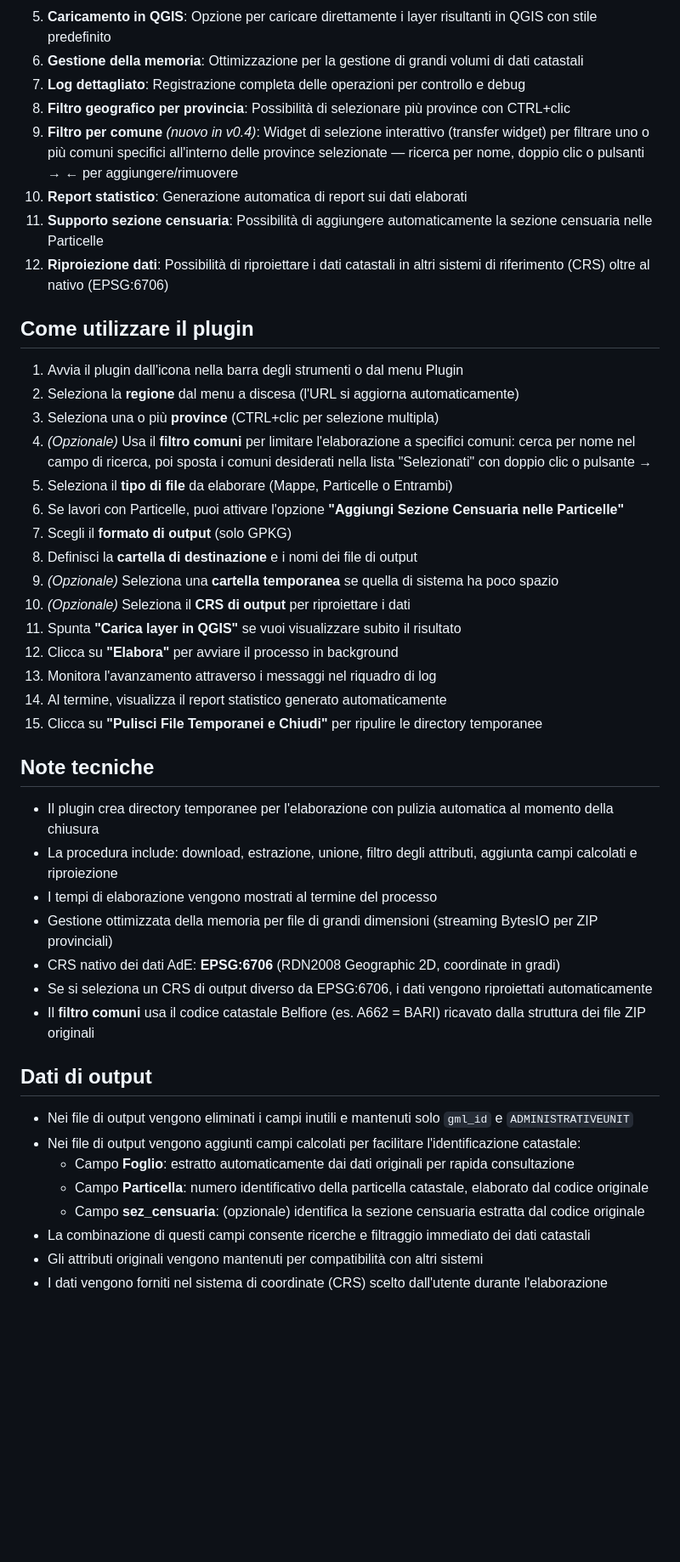
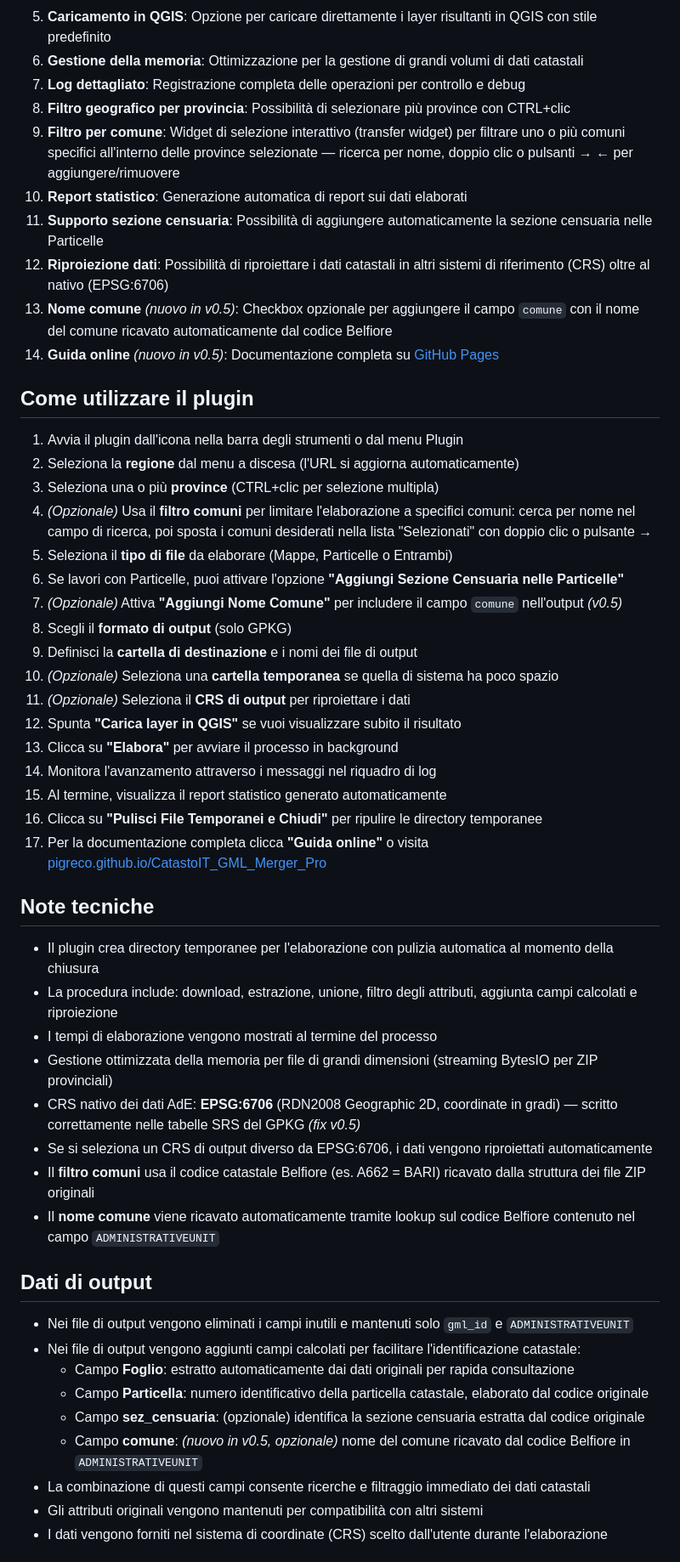
Before and after one commit to pigreco/CatastoIT_GML_Merger_Pro, a Markdown page: README.md, the part around one of its changes. Shown at 85% size. Rendered like a GitHub page; blank space fills up the shorter version.

Commit message:
feat: rilascio v0.5 - nome comune, fix SRS GPKG, guida GitHub Pages, miglioramenti UI
- Aggiunto campo comune (lookup codice Belfiore da ADMINISTRATIVEUNIT)
- Fix SRS nel GPKG dopo retainfields (EPSG:6706 scritto direttamente nelle tabelle SQLite)
- Guida online su GitHub Pages con bottone Guida nella toolbar
- UI: provincia tra parentesi nella lista comuni (es. Villarosa (EN))
- UI: versione nel titolo finestra (sincronizzata con metadata.txt)
- metadata.txt: version 0.4 → 0.5

Co-Authored-By: Claude Sonnet 4.6 <noreply@anthropic.com>

```diff
--- a/README.md
+++ b/README.md
@@ -15,10 +17,12 @@
 6. **Gestione della memoria**: Ottimizzazione per la gestione di grandi volumi di dati catastali
 7. **Log dettagliato**: Registrazione completa delle operazioni per controllo e debug
 8. **Filtro geografico per provincia**: Possibilità di selezionare più province con CTRL+clic
-9. **Filtro per comune** *(nuovo in v0.4)*: Widget di selezione interattivo (transfer widget) per filtrare uno o più comuni specifici all'interno delle province selezionate — ricerca per nome, doppio clic o pulsanti → ← per aggiungere/rimuovere
+9. **Filtro per comune**: Widget di selezione interattivo (transfer widget) per filtrare uno o più comuni specifici all'interno delle province selezionate — ricerca per nome, doppio clic o pulsanti → ← per aggiungere/rimuovere
 10. **Report statistico**: Generazione automatica di report sui dati elaborati
 11. **Supporto sezione censuaria**: Possibilità di aggiungere automaticamente la sezione censuaria nelle Particelle
 12. **Riproiezione dati**: Possibilità di riproiettare i dati catastali in altri sistemi di riferimento (CRS) oltre al nativo (EPSG:6706)
+13. **Nome comune** *(nuovo in v0.5)*: Checkbox opzionale per aggiungere il campo `comune` con il nome del comune ricavato automaticamente dal codice Belfiore
+14. **Guida online** *(nuovo in v0.5)*: Documentazione completa su [GitHub Pages](https://pigreco.github.io/CatastoIT_GML_Merger_Pro/)
 
 ## Come utilizzare il plugin
 
@@ -28,24 +32,27 @@
 4. *(Opzionale)* Usa il **filtro comuni** per limitare l'elaborazione a specifici comuni: cerca per nome nel campo di ricerca, poi sposta i comuni desiderati nella lista "Selezionati" con doppio clic o pulsante →
 5. Seleziona il **tipo di file** da elaborare (Mappe, Particelle o Entrambi)
 6. Se lavori con Particelle, puoi attivare l'opzione **"Aggiungi Sezione Censuaria nelle Particelle"**
-7. Scegli il **formato di output** (solo GPKG)
-8. Definisci la **cartella di destinazione** e i nomi dei file di output
-9. *(Opzionale)* Seleziona una **cartella temporanea** se quella di sistema ha poco spazio
-10. *(Opzionale)* Seleziona il **CRS di output** per riproiettare i dati
-11. Spunta **"Carica layer in QGIS"** se vuoi visualizzare subito il risultato
-12. Clicca su **"Elabora"** per avviare il processo in background
-13. Monitora l'avanzamento attraverso i messaggi nel riquadro di log
-14. Al termine, visualizza il report statistico generato automaticamente
-15. Clicca su **"Pulisci File Temporanei e Chiudi"** per ripulire le directory temporanee
+7. *(Opzionale)* Attiva **"Aggiungi Nome Comune"** per includere il campo `comune` nell'output *(v0.5)*
+8. Scegli il **formato di output** (solo GPKG)
+9. Definisci la **cartella di destinazione** e i nomi dei file di output
+10. *(Opzionale)* Seleziona una **cartella temporanea** se quella di sistema ha poco spazio
+11. *(Opzionale)* Seleziona il **CRS di output** per riproiettare i dati
+12. Spunta **"Carica layer in QGIS"** se vuoi visualizzare subito il risultato
+13. Clicca su **"Elabora"** per avviare il processo in background
+14. Monitora l'avanzamento attraverso i messaggi nel riquadro di log
+15. Al termine, visualizza il report statistico generato automaticamente
+16. Clicca su **"Pulisci File Temporanei e Chiudi"** per ripulire le directory temporanee
+17. Per la documentazione completa clicca **"Guida online"** o visita [pigreco.github.io/CatastoIT_GML_Merger_Pro](https://pigreco.github.io/CatastoIT_GML_Merger_Pro/)
 
 ## Note tecniche
 - Il plugin crea directory temporanee per l'elaborazione con pulizia automatica al momento della chiusura
 - La procedura include: download, estrazione, unione, filtro degli attributi, aggiunta campi calcolati e riproiezione
 - I tempi di elaborazione vengono mostrati al termine del processo
 - Gestione ottimizzata della memoria per file di grandi dimensioni (streaming BytesIO per ZIP provinciali)
-- CRS nativo dei dati AdE: **EPSG:6706** (RDN2008 Geographic 2D, coordinate in gradi)
+- CRS nativo dei dati AdE: **EPSG:6706** (RDN2008 Geographic 2D, coordinate in gradi) — scritto correttamente nelle tabelle SRS del GPKG *(fix v0.5)*
 - Se si seleziona un CRS di output diverso da EPSG:6706, i dati vengono riproiettati automaticamente
 - Il **filtro comuni** usa il codice catastale Belfiore (es. A662 = BARI) ricavato dalla struttura dei file ZIP originali
+- Il **nome comune** viene ricavato automaticamente tramite lookup sul codice Belfiore contenuto nel campo `ADMINISTRATIVEUNIT`
 
 ## Dati di output
 - Nei file di output vengono eliminati i campi inutili e mantenuti solo `gml_id` e `ADMINISTRATIVEUNIT`
@@ -53,6 +60,7 @@
   - Campo **Foglio**: estratto automaticamente dai dati originali per rapida consultazione
   - Campo **Particella**: numero identificativo della particella catastale, elaborato dal codice originale
   - Campo **sez_censuaria**: (opzionale) identifica la sezione censuaria estratta dal codice originale
+  - Campo **comune**: *(nuovo in v0.5, opzionale)* nome del comune ricavato dal codice Belfiore in `ADMINISTRATIVEUNIT`
 - La combinazione di questi campi consente ricerche e filtraggio immediato dei dati catastali
 - Gli attributi originali vengono mantenuti per compatibilità con altri sistemi
 - I dati vengono forniti nel sistema di coordinate (CRS) scelto dall'utente durante l'elaborazione
```
Also changed, not shown: other parts of README.md (+3 -1 lines), img/gui.png, 3 other files.
